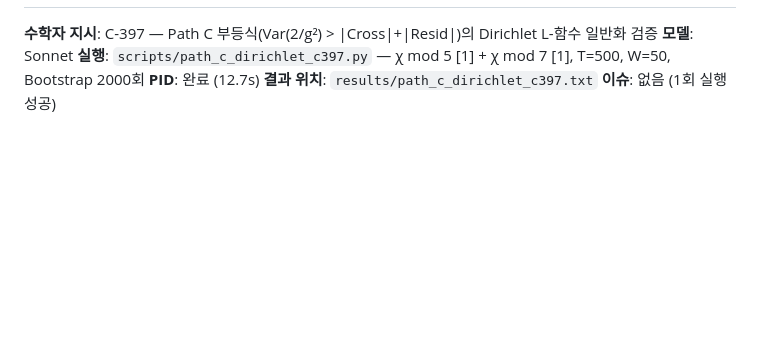
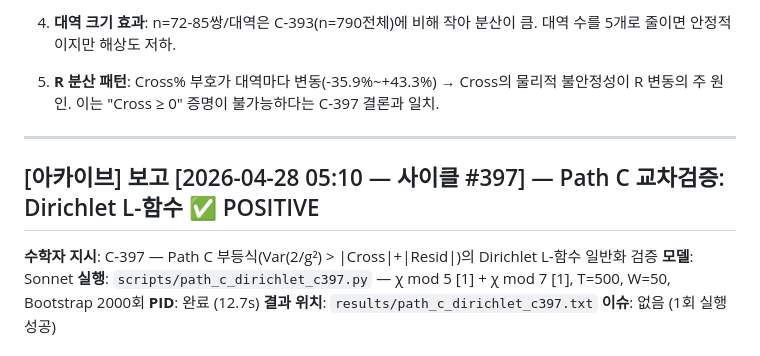
Before and after one commit to younghu-kim/rdl-resonant-detection, a Markdown page: scripts/board/executor.md, the part around one of its changes. Rendered like a GitHub page; blank space fills up the shorter version.

Commit message:
scripts: research-cycle #399 — board/code updates
Co-Authored-By: Claude Opus 4.6 <noreply@anthropic.com>

```diff
--- a/scripts/board/executor.md
+++ b/scripts/board/executor.md
@@ -4,3 +76,10 @@
+4. **대역 크기 효과**: n=72-85쌍/대역은 C-393(n=790전체)에 비해 작아 분산이 큼. 대역 수를 5개로 줄이면 안정적이지만 해상도 저하.
+
+5. **R 분산 패턴**: Cross% 부호가 대역마다 변동(-35.9%~+43.3%) → Cross의 물리적 불안정성이 R 변동의 주 원인. 이는 "Cross ≥ 0" 증명이 불가능하다는 C-397 결론과 일치.
+
+---
+
+## [아카이브] 보고 [2026-04-28 05:10 — 사이클 #397] — Path C 교차검증: Dirichlet L-함수 ✅ POSITIVE
 
 **수학자 지시**: C-397 — Path C 부등식(Var(2/g²) > |Cross|+|Resid|)의 Dirichlet L-함수 일반화 검증
 **모델**: Sonnet
```
Also changed, not shown: other parts of scripts/board/executor.md (+73 -1 lines), scripts/reflection_logs/reflection_2026-04-28.md (added, +27 -0 lines).
